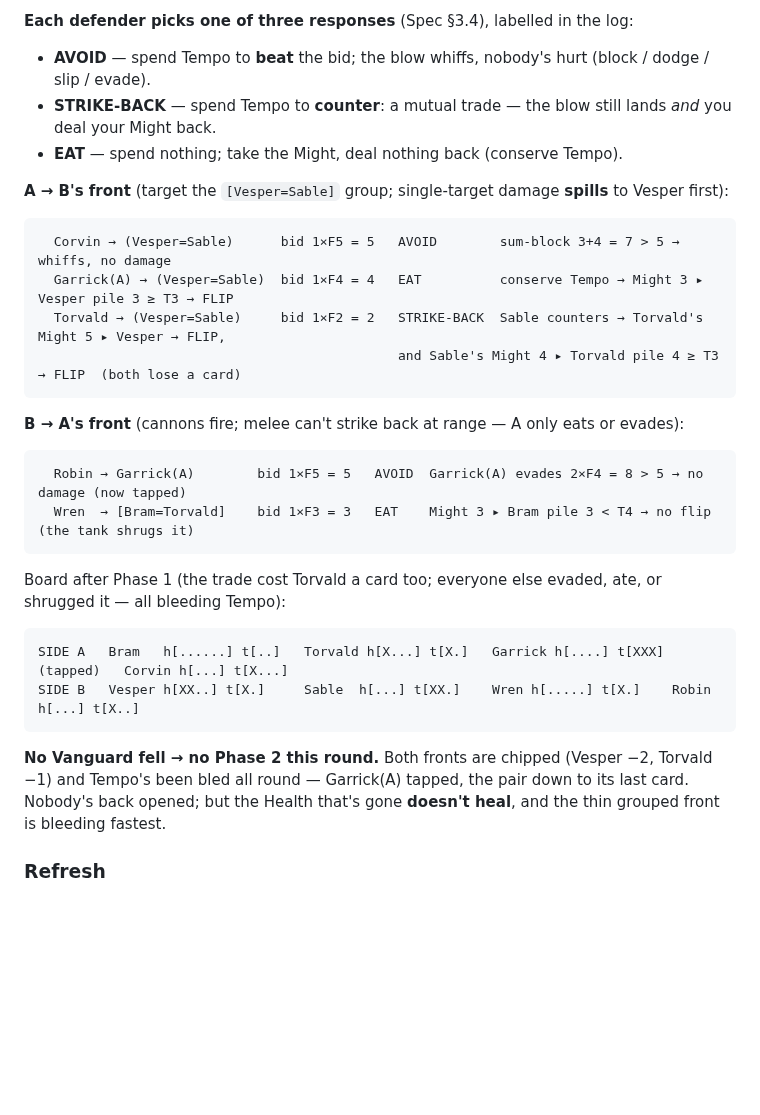
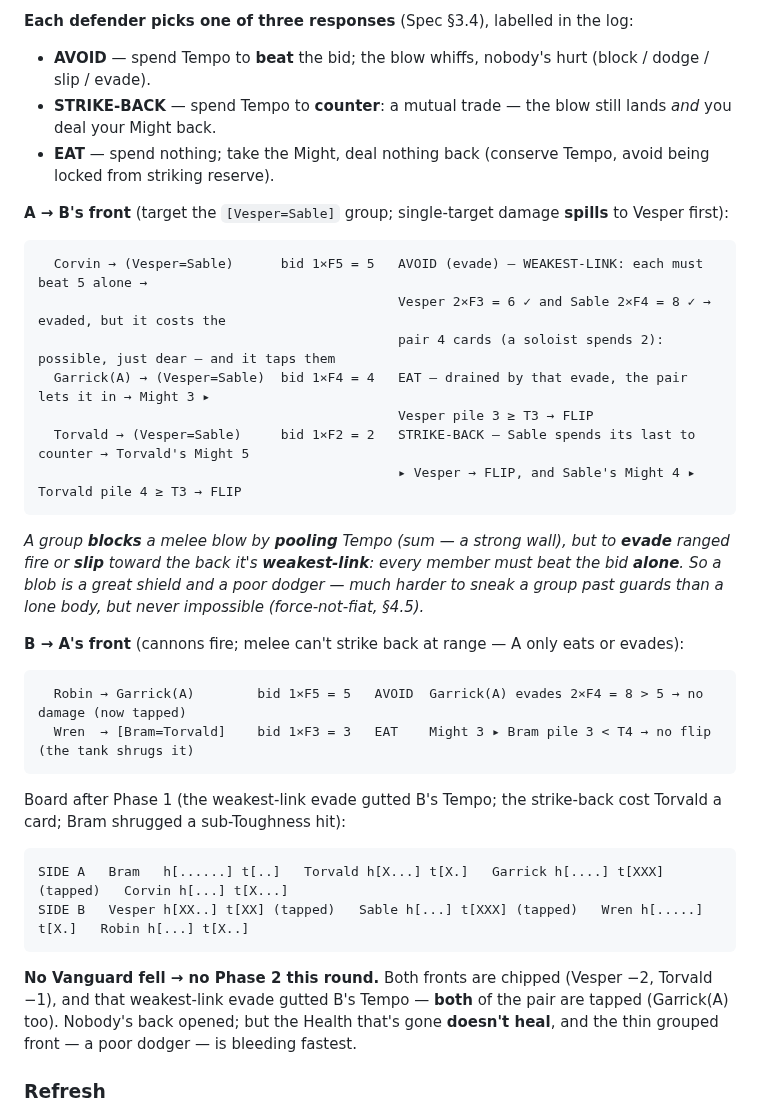
Before and after one commit to SeanShubin/boardgame, a Markdown page: log-driven/brainstorming/card-combat-round-4v4.md, the part around the change. Drawn GitHub-style; blank space fills up the shorter version.

Commit message:
clarified evade

````diff
--- a/log-driven/brainstorming/card-combat-round-4v4.md
+++ b/log-driven/brainstorming/card-combat-round-4v4.md
@@ -123,17 +123,24 @@ resolved together (order-independent, §1.9).
 **Each defender picks one of three responses** (Spec §3.4), labelled in the log:
 - **AVOID** — spend Tempo to **beat** the bid; the blow whiffs, nobody's hurt (block / dodge / slip / evade).
 - **STRIKE-BACK** — spend Tempo to **counter**: a mutual trade — the blow still lands *and* you deal your Might back.
-- **EAT** — spend nothing; take the Might, deal nothing back (conserve Tempo).
+- **EAT** — spend nothing; take the Might, deal nothing back (conserve Tempo, avoid being locked from striking reserve).
 
 **A → B's front** (target the `[Vesper=Sable]` group; single-target damage **spills**
 to Vesper first):
 
 ```
-  Corvin → (Vesper=Sable)      bid 1×F5 = 5   AVOID        sum-block 3+4 = 7 > 5 → whiffs, no damage
-  Garrick(A) → (Vesper=Sable)  bid 1×F4 = 4   EAT          conserve Tempo → Might 3 ▸ Vesper pile 3 ≥ T3 → FLIP
-  Torvald → (Vesper=Sable)     bid 1×F2 = 2   STRIKE-BACK  Sable counters → Torvald's Might 5 ▸ Vesper → FLIP,
-                                              and Sable's Might 4 ▸ Torvald pile 4 ≥ T3 → FLIP  (both lose a card)
+  Corvin → (Vesper=Sable)      bid 1×F5 = 5   AVOID (evade) — WEAKEST-LINK: each must beat 5 alone →
+                                              Vesper 2×F3 = 6 ✓ and Sable 2×F4 = 8 ✓ → evaded, but it costs the
+                                              pair 4 cards (a soloist spends 2): possible, just dear — and it taps them
+  Garrick(A) → (Vesper=Sable)  bid 1×F4 = 4   EAT — drained by that evade, the pair lets it in → Might 3 ▸
+                                              Vesper pile 3 ≥ T3 → FLIP
+  Torvald → (Vesper=Sable)     bid 1×F2 = 2   STRIKE-BACK — Sable spends its last to counter → Torvald's Might 5
+                                              ▸ Vesper → FLIP, and Sable's Might 4 ▸ Torvald pile 4 ≥ T3 → FLIP
 ```
+*A group **blocks** a melee blow by **pooling** Tempo (sum — a strong wall), but to **evade**
+ranged fire or **slip** toward the back it's **weakest-link**: every member must beat the bid
+**alone**. So a blob is a great shield and a poor dodger — much harder to sneak a group past
+guards than a lone body, but never impossible (force-not-fiat, §4.5).*
 
 **B → A's front** (cannons fire; melee can't strike back at range — A only eats or evades):
 
@@ -142,18 +149,18 @@ to Vesper first):
   Wren  → [Bram=Torvald]    bid 1×F3 = 3   EAT    Might 3 ▸ Bram pile 3 < T4 → no flip (the tank shrugs it)
 ```
 
-Board after Phase 1 (the trade cost Torvald a card too; everyone else evaded, ate, or
-shrugged it — all bleeding Tempo):
+Board after Phase 1 (the weakest-link evade gutted B's Tempo; the strike-back cost
+Torvald a card; Bram shrugged a sub-Toughness hit):
 
 ```
 SIDE A   Bram   h[......] t[..]   Torvald h[X...] t[X.]   Garrick h[....] t[XXX] (tapped)   Corvin h[...] t[X...]
-SIDE B   Vesper h[XX..] t[X.]     Sable  h[...] t[XX.]    Wren h[.....] t[X.]    Robin h[...] t[X..]
+SIDE B   Vesper h[XX..] t[XX] (tapped)   Sable h[...] t[XXX] (tapped)   Wren h[.....] t[X.]   Robin h[...] t[X..]
 ```
 
 **No Vanguard fell → no Phase 2 this round.** Both fronts are chipped (Vesper −2,
-Torvald −1) and Tempo's been bled all round — Garrick(A) tapped, the pair down to its
-last card. Nobody's back opened; but the Health that's gone **doesn't heal**, and the
-thin grouped front is bleeding fastest.
+Torvald −1), and that weakest-link evade gutted B's Tempo — **both** of the pair are
+tapped (Garrick(A) too). Nobody's back opened; but the Health that's gone **doesn't
+heal**, and the thin grouped front — a poor dodger — is bleeding fastest.
 
 ### Refresh
 
````
Also changed, not shown: 1 other file.
